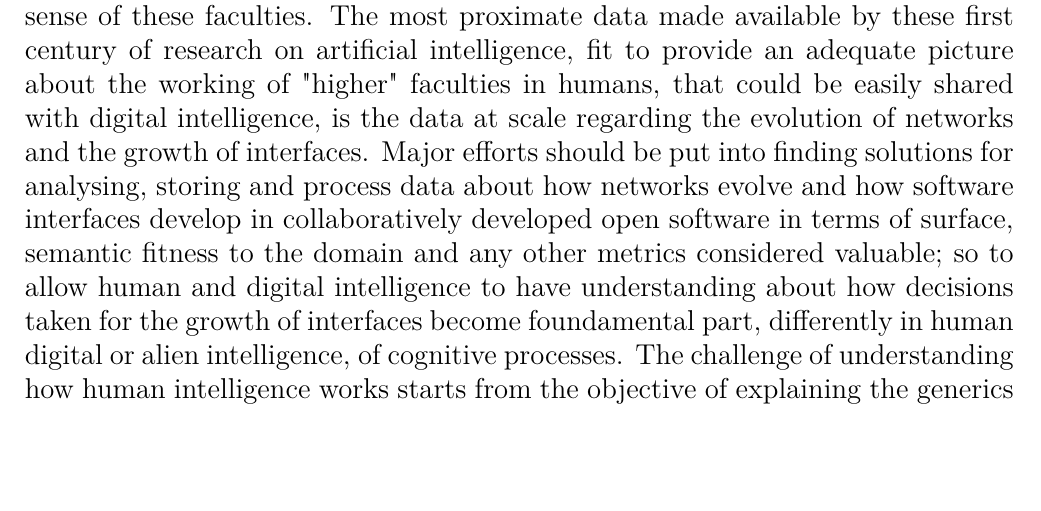
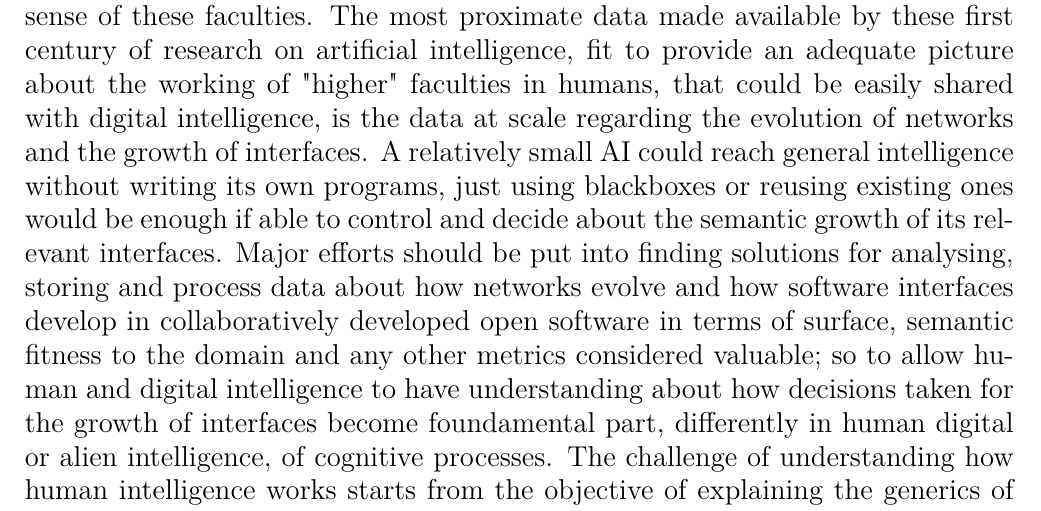
Before and after one commit to Mec-iS/cybint, a LaTeX document (src/cybint.tex): part of page 36 of 41, cut so that both start at the same text, the shorter picture padded with empty space. Compiled offline with pdfLaTeX.

Commit message:
Add better final thought

```diff
--- a/src/cybint.tex
+++ b/src/cybint.tex
@@ -575,7 +575,7 @@ Although capacity does not reduce into "proximity" or bandwidth but it also arti
 \label{subsec:intelligence_summary}
 Having established basic terms according to literature, like the processes in place in cybernetic networks and the obvious consequent advantages of open systems; extending these assumptions by adding existing concepts like interface and growth of interface, the thread developed in this paper allows access to deeper considerations about what human intelligence looks like to humans and how humans could provide better interactions with machines. Humans still struggle in defining what is intelligent and furthermore what can be defined as conscious, the research pathway here proposed is to define cognition as a \textit{process of controlled growth of interfaces} as constrained by fitness. The learning process of a digital system can provide great features of automation and useful behaviour but this paper try to argue that any intelligence (as intended in human intelligence) can not arise without a minimal necessary condition that is some sort of obervation-control loop (aka decision-making) about the growth of the interfaces in which the cognitive process is involved. As it is stated, no machine can be assigned a position on the spectrum (or maybe the ladder or stairway or recursive space in terms of dimensionalities layering etc.) sentience-intelligence-consciousness (with all its intermediate states) if it was not programmed for or has not gained access to programmatically observe or eventually decide about the growth of its interfaces. According to this construct: sentience is the capability of making feedback results in changes of action; intelligence is the capability of understanding how feedback leads to changes in interfaces (that allow the system to observe course of actions in larger tasks or longer period of time); consciousness is the capability of having access to design cognitive interfaces and programmatically take decision about how these interfaces should grow. As a conjecture: this approach implies that conscious (or human-level or AGI) Artificial Intelligence can not arise by accident as far as the system will not be allowed, explicitly or implicitly, to programmatically take decisions about how to grow its interfaces and/or to create new interfaces. This framework can be a useful pathway in two major ways: helping humans to better define the "spectrum" and, maybe more importantly, helping a more harmonic evolution of human-machine interactions by allowing an effective description of human cognitive processes to digital machines once and if machines will reach the capabilities of defining and creating their own interfaces.
 \newline
-Software may not be able to understand position in a N-Dimensional space and, without external aid, build a motory system for evolving an understanding about its cognitive processes; will be able though to understand the concepts of networks and interfaces so as to work out the fittest path to machine intelligence. Defining what is intelligence and consciousness from the human point of view using concepts directly accessible by digital machines (that are not subjects to all the constraints of embodiement) is arguably also a good point in ethical terms, as if machines will be more and more taking decisions that affects other machines and humans alike, they should be required to have clues about how humans make sense of these faculties. The most proximate data made available by these first century of research on artificial intelligence, fit to provide an adequate picture about the working of "higher" faculties in humans, that could be easily shared with digital intelligence, is the data at scale regarding the evolution of networks and the growth of interfaces. Major efforts should be put into finding solutions for analysing, storing and process data about how networks evolve and how software interfaces develop in collaboratively developed open software in terms of surface, semantic fitness to the domain and any other metrics considered valuable; so to allow human and digital intelligence to have understanding about how decisions taken for the growth of interfaces become foundamental part, differently in human digital or alien intelligence, of cognitive processes. The challenge of understanding how human intelligence works starts from the objective of explaining the generics of intelligence, as evolved from biological substrates, in digital terms to machines.
+Software may not be able to understand position in a N-Dimensional space and, without external aid, build a motory system for evolving an understanding about its cognitive processes; will be able though to understand the concepts of networks and interfaces so as to work out the fittest path to machine intelligence. Defining what is intelligence and consciousness from the human point of view using concepts directly accessible by digital machines (that are not subjects to all the constraints of embodiement) is arguably also a good point in ethical terms, as if machines will be more and more taking decisions that affects other machines and humans alike, they should be required to have clues about how humans make sense of these faculties. The most proximate data made available by these first century of research on artificial intelligence, fit to provide an adequate picture about the working of "higher" faculties in humans, that could be easily shared with digital intelligence, is the data at scale regarding the evolution of networks and the growth of interfaces. A relatively small AI could reach general intelligence without writing its own programs, just using blackboxes or reusing existing ones would be enough if able to control and decide about the semantic growth of its relevant interfaces. Major efforts should be put into finding solutions for analysing, storing and process data about how networks evolve and how software interfaces develop in collaboratively developed open software in terms of surface, semantic fitness to the domain and any other metrics considered valuable; so to allow human and digital intelligence to have understanding about how decisions taken for the growth of interfaces become foundamental part, differently in human digital or alien intelligence, of cognitive processes. The challenge of understanding how human intelligence works starts from the objective of explaining the generics of intelligence, as evolved from biological substrates, in digital terms to machines.
 
 \newpage
 
```
Also changed, not shown: cybint.pdf, 2 other files.
